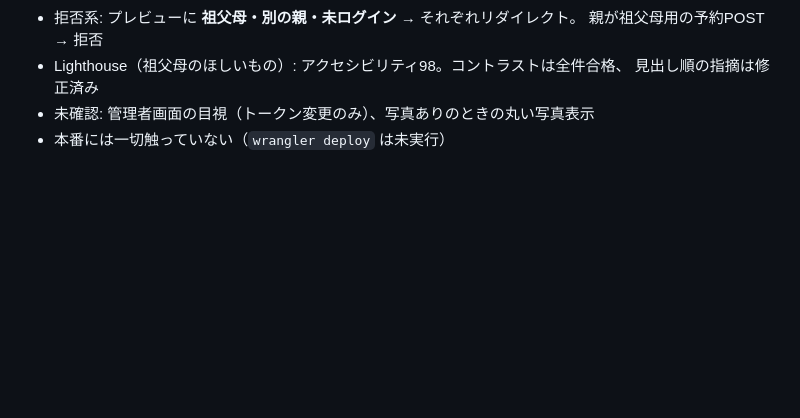
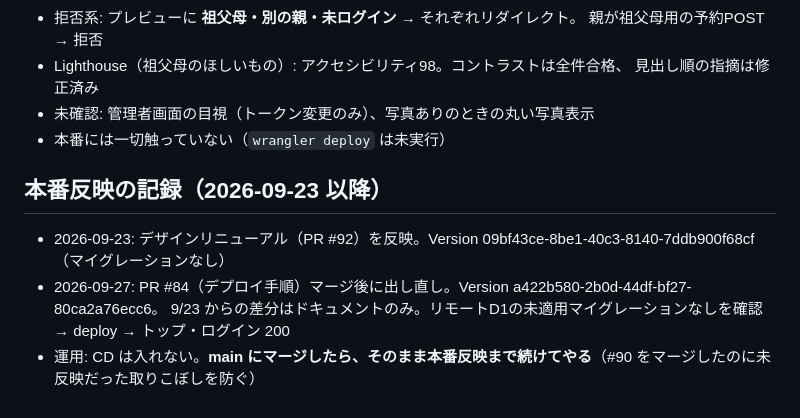
Before and after one commit to kotakky77/mago-koro, a Markdown page: NOTES.md, the part around the change. GitHub-like rendering; blank space fills up the shorter version.

Commit message:
NOTES.mdに本番反映の記録（9/23・9/27）と運用ルールを追加
Co-Authored-By: Claude Opus 5.5 <noreply@anthropic.com>

```diff
--- a/NOTES.md
+++ b/NOTES.md
@@ -400,3 +400,10 @@ URL必須のままでは、**子どもに聞いて代理入力する運用の初
   見出し順の指摘は修正済み
 - 未確認: 管理者画面の目視（トークン変更のみ）、写真ありのときの丸い写真表示
 - 本番には一切触っていない（`wrangler deploy` は未実行）
+
+## 本番反映の記録（2026-09-23 以降）
+
+- 2026-09-23: デザインリニューアル（PR #92）を反映。Version 09bf43ce-8be1-40c3-8140-7ddb900f68cf（マイグレーションなし）
+- 2026-09-27: PR #84（デプロイ手順）マージ後に出し直し。Version a422b580-2b0d-44df-bf27-80ca2a76ecc6。
+  9/23 からの差分はドキュメントのみ。リモートD1の未適用マイグレーションなしを確認 → deploy → トップ・ログイン 200
+- 運用: CD は入れない。**main にマージしたら、そのまま本番反映まで続けてやる**（#90 をマージしたのに未反映だった取りこぼしを防ぐ）
```
